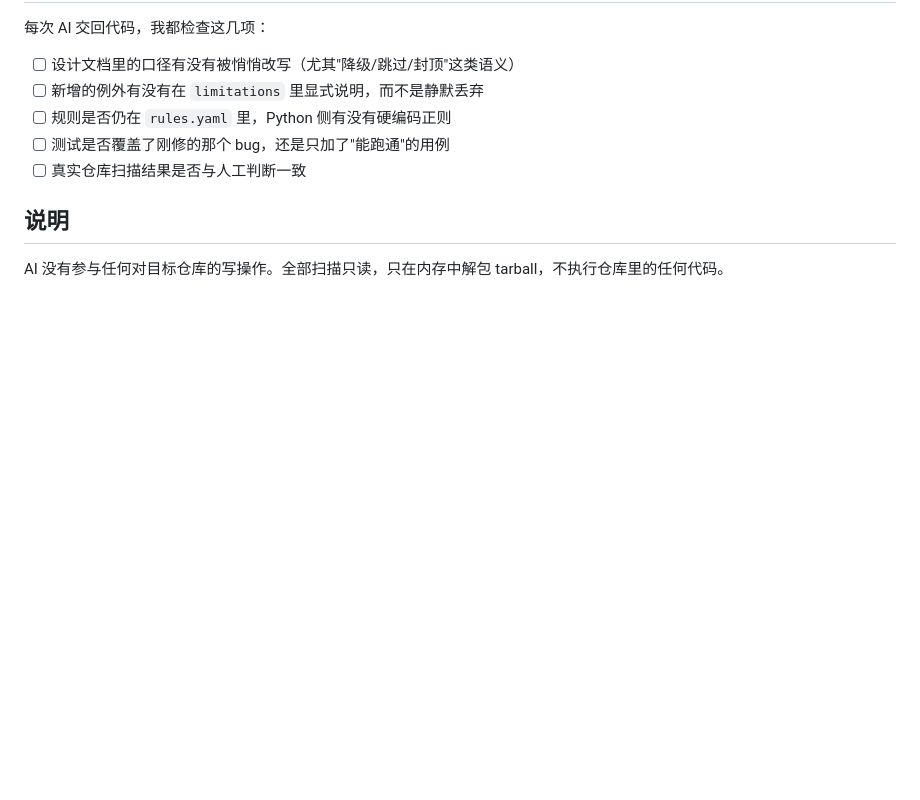
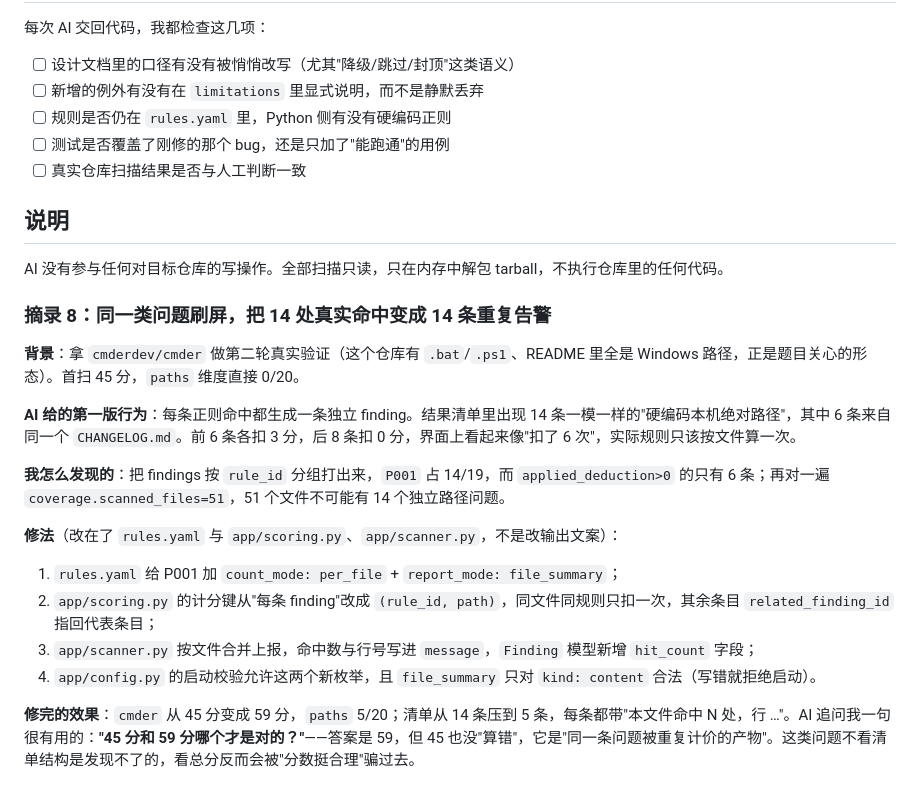
Before and after one commit to Gniyn/gitScan, a Markdown page: AI_USAGE.md, the part around the change. GitHub-like rendering; blank space fills up the shorter version.

```diff
--- a/AI_USAGE.md
+++ b/AI_USAGE.md
@@ -107,3 +107,20 @@
 ## 说明
 
 AI 没有参与任何对目标仓库的写操作。全部扫描只读，只在内存中解包 tarball，不执行仓库里的任何代码。
+
+### 摘录 8：同一类问题刷屏，把 14 处真实命中变成 14 条重复告警
+
+**背景**：拿 `cmderdev/cmder` 做第二轮真实验证（这个仓库有 `.bat`/`.ps1`、README 里全是 Windows 路径，正是题目关心的形态）。首扫 45 分，`paths` 维度直接 0/20。
+
+**AI 给的第一版行为**：每条正则命中都生成一条独立 finding。结果清单里出现 14 条一模一样的"硬编码本机绝对路径"，其中 6 条来自同一个 `CHANGELOG.md`。前 6 条各扣 3 分，后 8 条扣 0 分，界面上看起来像"扣了 6 次"，实际规则只该按文件算一次。
+
+**我怎么发现的**：把 findings 按 `rule_id` 分组打出来，`P001` 占 14/19，而 `applied_deduction>0` 的只有 6 条；再对一遍 `coverage.scanned_files=51`，51 个文件不可能有 14 个独立路径问题。
+
+**修法**（改在了 `rules.yaml` 与 `app/scoring.py`、`app/scanner.py`，不是改输出文案）：
+
+1. `rules.yaml` 给 P001 加 `count_mode: per_file` + `report_mode: file_summary`；
+2. `app/scoring.py` 的计分键从"每条 finding"改成 `(rule_id, path)`，同文件同规则只扣一次，其余条目 `related_finding_id` 指回代表条目；
+3. `app/scanner.py` 按文件合并上报，命中数与行号写进 `message`，`Finding` 模型新增 `hit_count` 字段；
+4. `app/config.py` 的启动校验允许这两个新枚举，且 `file_summary` 只对 `kind: content` 合法（写错就拒绝启动）。
+
+**修完的效果**：`cmder` 从 45 分变成 59 分，`paths` 5/20；清单从 14 条压到 5 条，每条都带"本文件命中 N 处，行 …"。AI 追问我一句很有用的：**"45 分和 59 分哪个才是对的？"**——答案是 59，但 45 也没"算错"，它是"同一条问题被重复计价的产物"。这类问题不看清单结构是发现不了的，看总分反而会被"分数挺合理"骗过去。
```
Also changed, not shown: README.md (+11 -4 lines), docs/screenshots/cmder.png (added), docs/screenshots/report.png (deleted), 11 other files.
